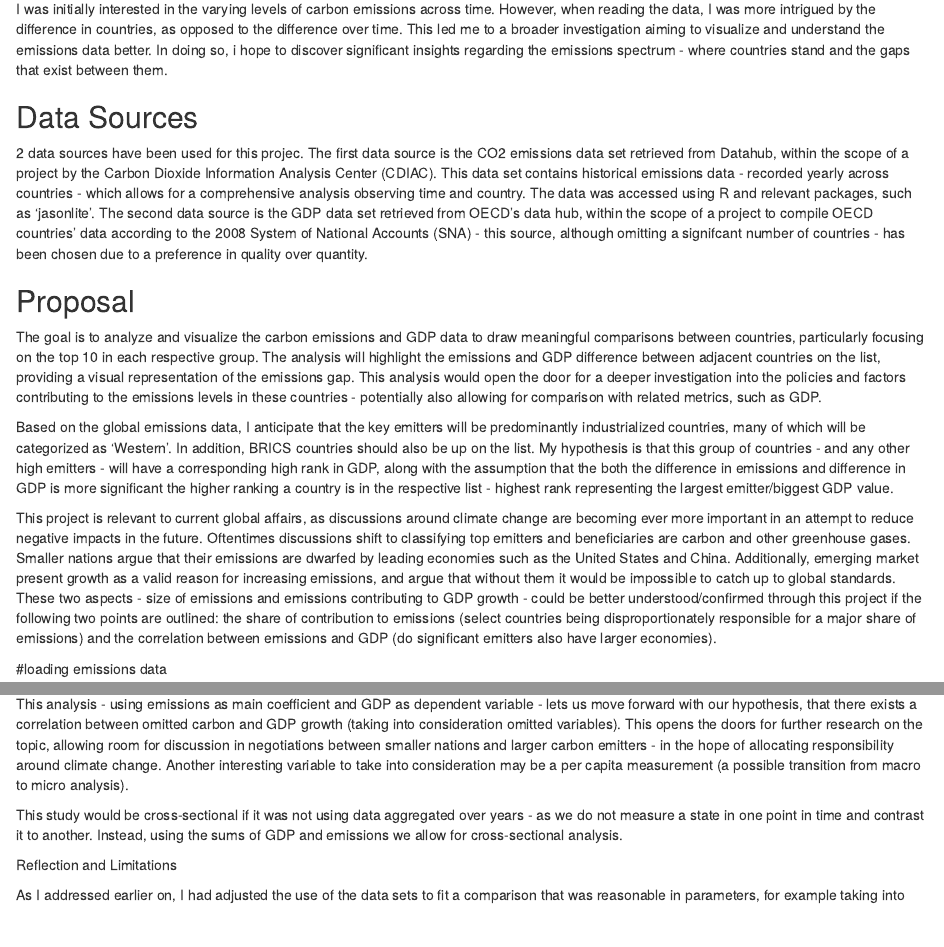
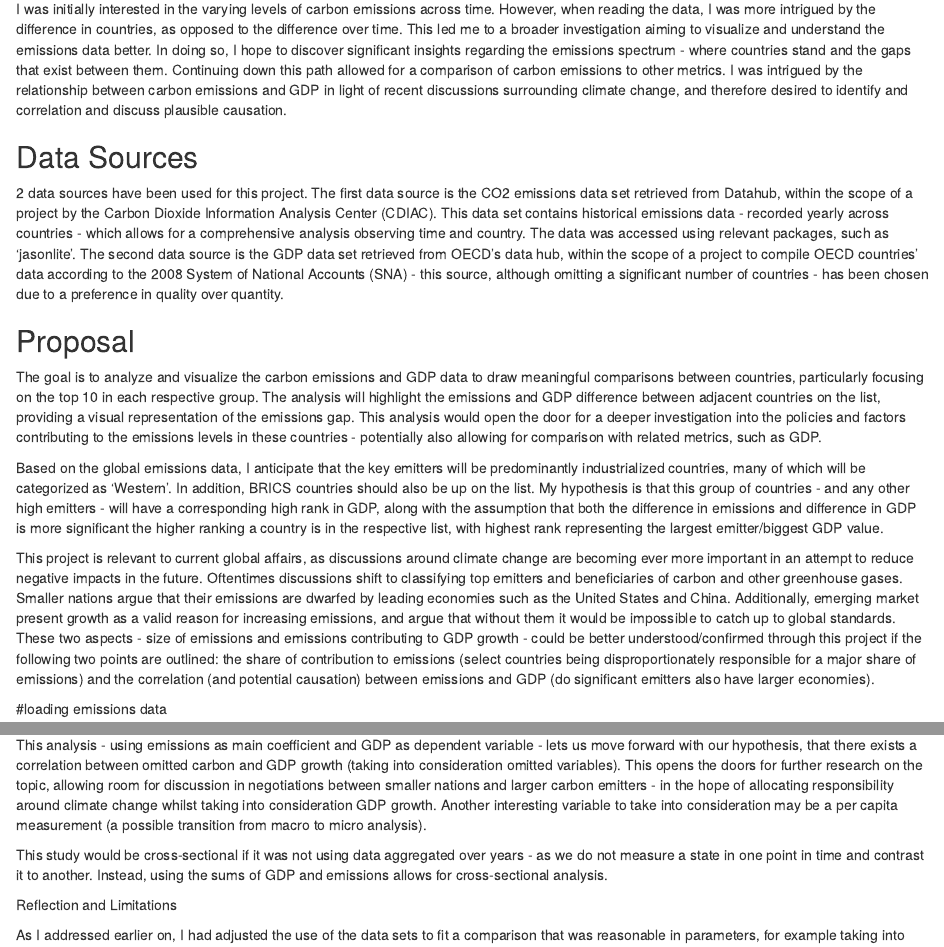
Before and after one commit to PatrickBPieper/gov50-final-project, an R Markdown document (index.Rmd): the page in a window 1100 px wide, from 160 px down, and a second part further down, joined at a grey line. Rendered offline with R 4.5, knitr and Pandoc, with nearby package versions; drawn as R Markdown's standard HTML page in place of the format the file asks for; some code elsewhere in the file could not run offline.

Commit message:
Final Versional absolute

```diff
--- a/index.Rmd
+++ b/index.Rmd
@@ -10,20 +10,20 @@ output:
 
 ## Project thoughts
 
-I was initially interested in the varying levels of carbon emissions across time. However, when reading the data, I was more intrigued by the difference in countries, as opposed to the difference over time. This led me to a broader investigation aiming to visualize and understand the emissions data better. In doing so, i hope to discover significant insights regarding the emissions spectrum - where countries stand and the gaps that exist between them.
+I was initially interested in the varying levels of carbon emissions across time. However, when reading the data, I was more intrigued by the difference in countries, as opposed to the difference over time. This led me to a broader investigation aiming to visualize and understand the emissions data better. In doing so, I hope to discover significant insights regarding the emissions spectrum - where countries stand and the gaps that exist between them. Continuing down this path allowed for a comparison of carbon emissions to other metrics. I was intrigued by the relationship between carbon emissions and GDP in light of recent discussions surrounding climate change, and therefore desired to identify and correlation and discuss plausible causation.
 
 
 ## Data Sources
 
-2 data sources have been used for this projec. The first data source is the CO2 emissions data set retrieved from Datahub, within the scope of a project by the Carbon Dioxide Information Analysis Center (CDIAC). This data set contains historical emissions data - recorded yearly across countries - which allows for a comprehensive analysis observing time and country. The data was accessed using R and relevant packages, such as 'jasonlite'. The second data source is the GDP data set retrieved from OECD's data hub, within the scope of a project to compile OECD countries' data according to the 2008 System of National Accounts (SNA) - this source, although omitting a signifcant number of countries - has been chosen due to a preference in quality over quantity.
+2 data sources have been used for this project. The first data source is the CO2 emissions data set retrieved from Datahub, within the scope of a project by the Carbon Dioxide Information Analysis Center (CDIAC). This data set contains historical emissions data - recorded yearly across countries - which allows for a comprehensive analysis observing time and country. The data was accessed using relevant packages, such as 'jasonlite'. The second data source is the GDP data set retrieved from OECD's data hub, within the scope of a project to compile OECD countries' data according to the 2008 System of National Accounts (SNA) - this source, although omitting a significant number of countries - has been chosen due to a preference in quality over quantity.
 
 
 ## Proposal
 The goal is to analyze and visualize the carbon emissions and GDP data to draw meaningful comparisons between countries, particularly focusing on the top 10 in each respective group. The analysis will highlight the emissions and GDP difference between adjacent countries on the list, providing a visual representation of the emissions gap. This analysis would open the door for a deeper investigation into the policies and factors contributing to the emissions levels in these countries - potentially also allowing for comparison with related metrics, such as GDP.
 
-Based on the global emissions data, I anticipate that the key emitters will be predominantly industrialized countries, many of which will be categorized as 'Western'. In addition, BRICS countries should also be up on the list. My hypothesis is that this group of countries - and any other high emitters - will have a corresponding high rank in GDP, along with the assumption that the both the difference in emissions and difference in GDP is more significant the higher ranking a country is in the respective list - highest rank representing the largest emitter/biggest GDP value.
+Based on the global emissions data, I anticipate that the key emitters will be predominantly industrialized countries, many of which will be categorized as 'Western'. In addition, BRICS countries should also be up on the list. My hypothesis is that this group of countries - and any other high emitters - will have a corresponding high rank in GDP, along with the assumption that both the difference in emissions and difference in GDP is more significant the higher ranking a country is in the respective list, with highest rank representing the largest emitter/biggest GDP value.
 
-This project is relevant to current global affairs, as discussions around climate change are becoming ever more important in an attempt to reduce negative impacts in the future. Oftentimes discussions shift to classifying top emitters and beneficiaries are carbon and other greenhouse gases. Smaller nations argue that their emissions are dwarfed by leading economies such as the United States and China. Additionally, emerging market present growth as a valid reason for increasing emissions, and argue that without them it would be impossible to catch up to global standards. These two aspects - size of emissions and emissions contributing to GDP growth - could be better understood/confirmed through this project if the following two points are outlined: the share of contribution to emissions (select countries being disproportionately responsible for a major share of emissions) and the correlation between emissions and GDP (do significant emitters also have larger economies).
+This project is relevant to current global affairs, as discussions around climate change are becoming ever more important in an attempt to reduce negative impacts in the future. Oftentimes discussions shift to classifying top emitters and beneficiaries of carbon and other greenhouse gases. Smaller nations argue that their emissions are dwarfed by leading economies such as the United States and China. Additionally, emerging market present growth as a valid reason for increasing emissions, and argue that without them it would be impossible to catch up to global standards. These two aspects - size of emissions and emissions contributing to GDP growth - could be better understood/confirmed through this project if the following two points are outlined: the share of contribution to emissions (select countries being disproportionately responsible for a major share of emissions) and the correlation (and potential causation) between emissions and GDP (do significant emitters also have larger economies).
 
 #loading emissions data
 
@@ -327,9 +335,9 @@ I used the absolute value for difference for the sake of visualization - having
 
 Conclusion and Results
 
-This analysis - using emissions as main coefficient and GDP as dependent variable - lets us move forward with our hypothesis, that there exists a correlation between omitted carbon and GDP growth (taking into consideration omitted variables). This opens the doors for further research on the topic, allowing room for discussion in negotiations between smaller nations and larger carbon emitters - in the hope of allocating responsibility around climate change. Another interesting variable to take into consideration may be a per capita measurement (a possible transition from macro to micro analysis).
+This analysis - using emissions as main coefficient and GDP as dependent variable - lets us move forward with our hypothesis, that there exists a correlation between omitted carbon and GDP growth (taking into consideration omitted variables). This opens the doors for further research on the topic, allowing room for discussion in negotiations between smaller nations and larger carbon emitters - in the hope of allocating responsibility around climate change whilst taking into consideration GDP growth. Another interesting variable to take into consideration may be a per capita measurement (a possible transition from macro to micro analysis).
 
-This study would be cross-sectional if it was not using data aggregated over years - as we do not measure a state in one point in time and contrast it to another. Instead, using the sums of GDP and emissions we allow for cross-sectional analysis.
+This study would be cross-sectional if it was not using data aggregated over years - as we do not measure a state in one point in time and contrast it to another. Instead, using the sums of GDP and emissions allows for cross-sectional analysis.
 
 
 Reflection and Limitations
```
Also changed, not shown: index.html, index.Rmd (18 more changed lines).
